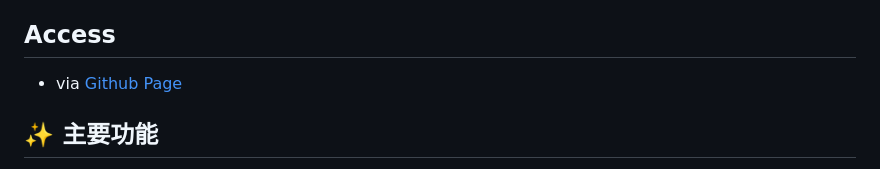
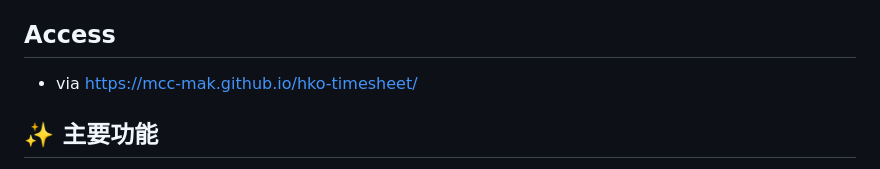
Before and after one commit to Mcc-Mak/hko-timesheet, a Markdown page: README.md, the part around the change. Drawn GitHub-style.

```diff
--- a/README.md
+++ b/README.md
@@ -3,7 +3,7 @@
 一個基於 Firebase 的員工工時記錄與請假管理系統，支援半日/全日請假、公眾假期自動標記、特別安排備註、**累計工時差值追蹤**等功能。系統現已升級為**電子郵件登入**，確保資料安全與個人化。
 
 ## Access
-- via [Github Page](https://mcc-mak.github.io/hko-timesheet/)
+- via [https://mcc-mak.github.io/hko-timesheet/](https://mcc-mak.github.io/hko-timesheet/)
 
 ## ✨ 主要功能
 
```
